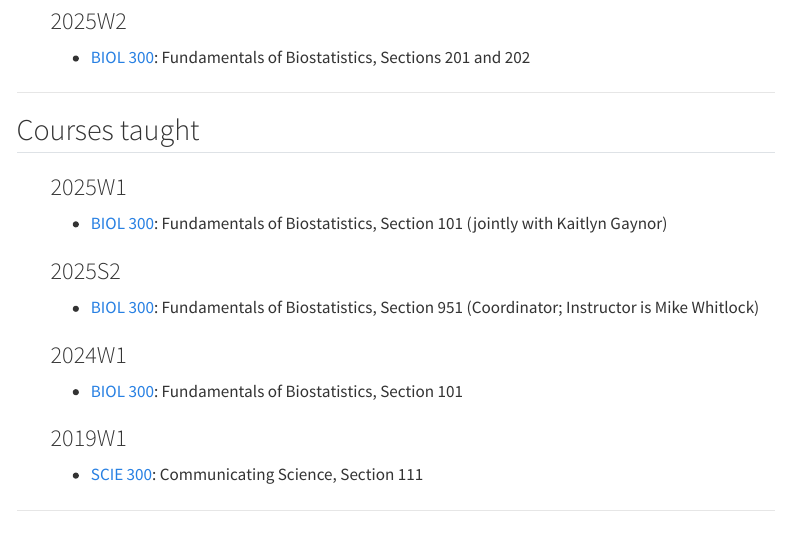
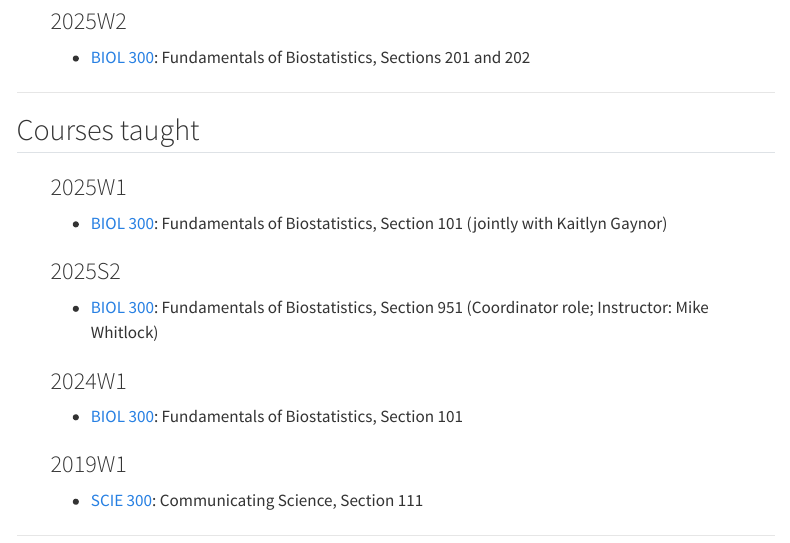
Before and after one commit to vbaliga/vbaliga.github.io, a Quarto document (teaching.qmd): the page in a window 1100 px wide, from 250 px down. Rendered offline with R 4.5, knitr and Pandoc in place of Quarto, with nearby package versions; menus at the side of the page are left out.

Commit message:
minor rephrasing

```diff
--- a/teaching.qmd
+++ b/teaching.qmd
@@ -34,8 +34,8 @@ students and teaching team only), but syllabi are available via links below.
 
 -   [BIOL
     300](https://biologyprogram-2023.sites.olt.ubc.ca/files/2019/08/Syllabus_BIOL300_2019.pdf):
-    Fundamentals of Biostatistics, Section 951 (Coordinator; Instructor is Mike
-    Whitlock)
+    Fundamentals of Biostatistics, Section 951 (Coordinator role; Instructor:
+    Mike Whitlock)
 
 ### 2024W1
 
```
Also changed, not shown: index.qmd (+1 -2 lines), 1 other file.
